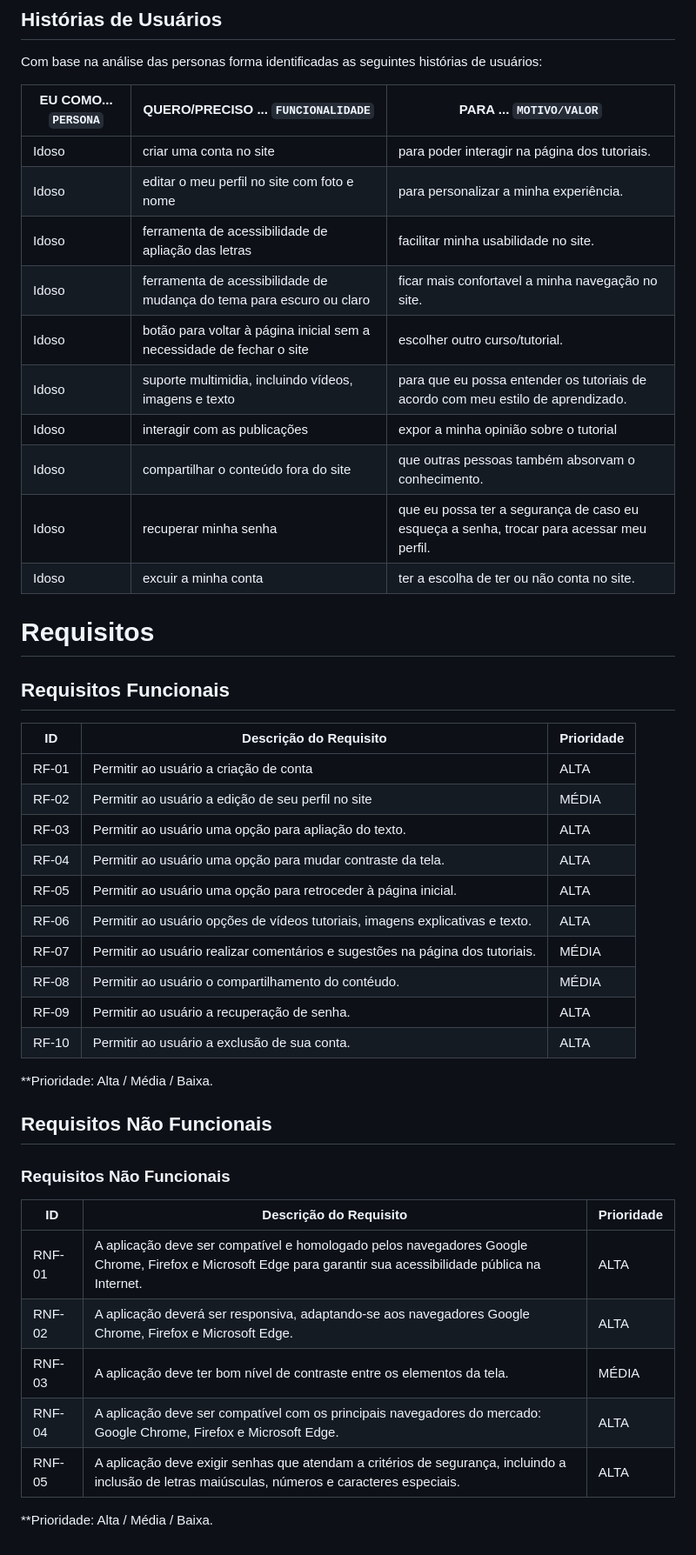
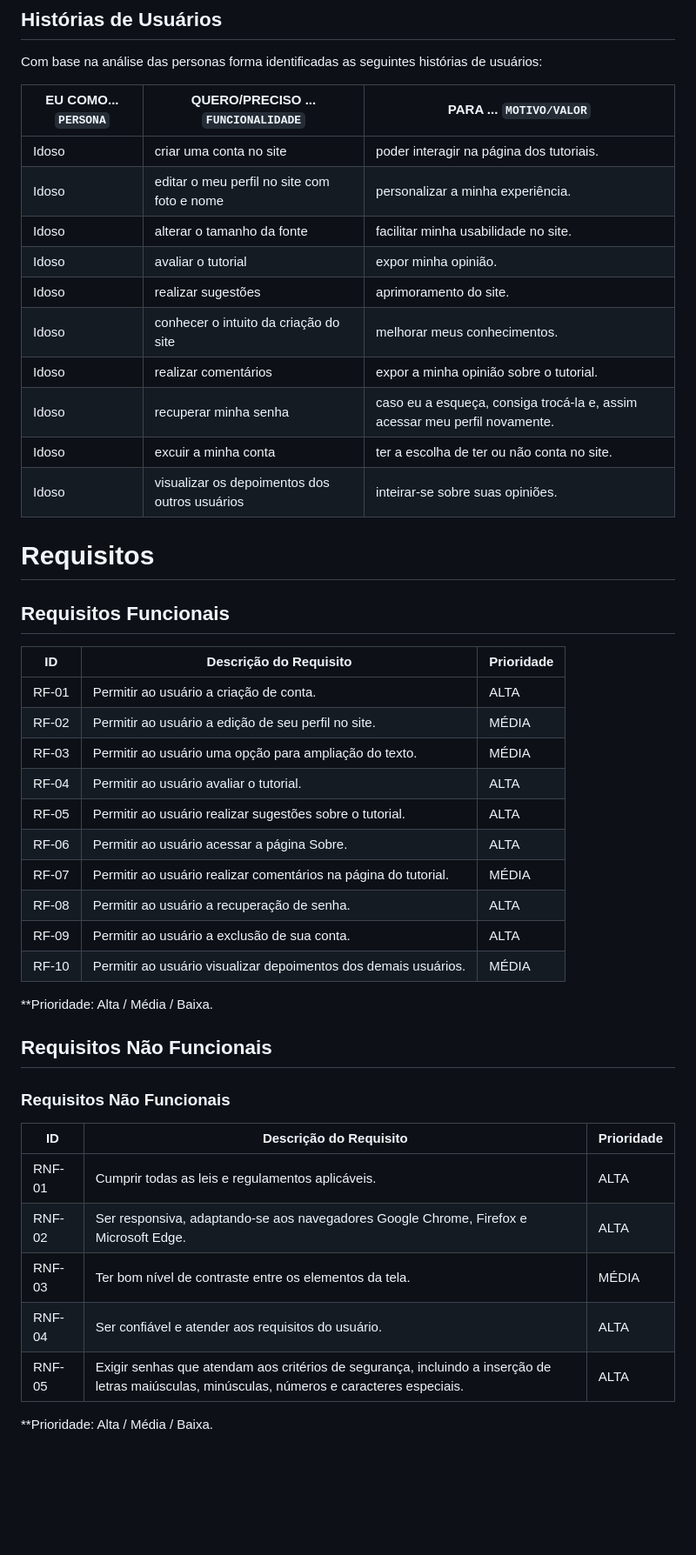
Before and after one commit to ICEI-PUC-Minas-PMV-ADS/Sabio_Guia, a Markdown page: docs/02-Especificação do Projeto.md, the part around the change. Shown: that part at 87% size. Drawn GitHub-style; blank space fills up the shorter version.

Commit message:
Update 02-Especificação do Projeto.md
Especificações

```diff
--- a/docs/02-Especificação do Projeto.md
+++ b/docs/02-Especificação do Projeto.md
@@ -31,16 +31,16 @@ Com base na análise das personas forma identificadas as seguintes histórias de
 
 |EU COMO... `PERSONA`| QUERO/PRECISO ... `FUNCIONALIDADE`                                             |PARA ... `MOTIVO/VALOR`                 |
 |--------------------|--------------------------------------------------------------------------------|----------------------------------------|
-|Idoso | criar uma conta no site | para poder interagir na página dos tutoriais. |
-|Idoso | editar o meu perfil no site com foto e nome | para personalizar a minha experiência. |
-|Idoso | ferramenta de acessibilidade de apliação das letras | facilitar minha usabilidade no site. |
-|Idoso | ferramenta de acessibilidade de mudança do tema para escuro ou claro  | ficar mais confortavel a minha navegação no site.  |
-|Idoso | botão para voltar à página inicial sem a necessidade de fechar o site  | escolher outro curso/tutorial. |
-|Idoso |  suporte multimidia, incluindo vídeos, imagens e texto | para que eu possa entender os tutoriais de acordo com meu estilo de aprendizado.  |
-|Idoso | interagir com as publicações | expor a minha opinião sobre o tutorial |
-|Idoso | compartilhar o conteúdo fora do site | que outras pessoas também absorvam o conhecimento. |
-|Idoso | recuperar minha senha | que eu possa ter a segurança de caso eu esqueça a senha, trocar para acessar meu perfil. |
+|Idoso | criar uma conta no site | poder interagir na página dos tutoriais. |
+|Idoso | editar o meu perfil no site com foto e nome | personalizar a minha experiência. |
+|Idoso | alterar o tamanho da fonte | facilitar minha usabilidade no site. |
+|Idoso | avaliar o tutorial  | expor minha opinião.  |
+|Idoso | realizar sugestões  | aprimoramento do site. |
+|Idoso | conhecer o intuito da criação do site | melhorar meus conhecimentos.  |
+|Idoso | realizar comentários | expor a minha opinião sobre o tutorial. |
+|Idoso | recuperar minha senha | caso eu a esqueça, consiga trocá-la e, assim acessar meu perfil novamente. |
 |Idoso | excuir a minha conta | ter a escolha de ter ou não conta no site. |
+|Idoso | visualizar os depoimentos dos outros usuários | inteirar-se sobre suas opiniões. |
 
 # Requisitos
 
@@ -48,16 +48,16 @@ Com base na análise das personas forma identificadas as seguintes histórias de
 
 |ID    | Descrição do Requisito  | Prioridade |
 |------|-----------------------------------------|----|
-|RF-01| Permitir ao usuário a criação de conta   | ALTA |
-|RF-02| Permitir ao usuário a edição de seu perfil no site   | MÉDIA |
-|RF-03| Permitir ao usuário uma opção para apliação do texto.   | ALTA |
-|RF-04| Permitir ao usuário uma opção para mudar contraste da tela.   | ALTA |
-|RF-05| Permitir ao usuário uma opção para retroceder à página inicial.    | ALTA |
-|RF-06| Permitir ao usuário opções de vídeos tutoriais, imagens explicativas e texto.   | ALTA |
-|RF-07| Permitir ao usuário realizar comentários e sugestões na página dos tutoriais.  | MÉDIA |
-|RF-08| Permitir ao usuário o compartilhamento do contéudo.    | MÉDIA |
-|RF-09| Permitir ao usuário a recuperação de senha.   | ALTA |
-|RF-10| Permitir ao usuário a exclusão de sua conta.   | ALTA |
+|RF-01| Permitir ao usuário a criação de conta.   | ALTA |
+|RF-02| Permitir ao usuário a edição de seu perfil no site.  | MÉDIA |
+|RF-03| Permitir ao usuário uma opção para ampliação do texto.   | MÉDIA |
+|RF-04| Permitir ao usuário avaliar o tutorial.   | ALTA |
+|RF-05| Permitir ao usuário realizar sugestões sobre o tutorial.   | ALTA |
+|RF-06| Permitir ao usuário acessar a página Sobre.   | ALTA |
+|RF-07| Permitir ao usuário realizar comentários na página do tutorial.  | MÉDIA |
+|RF-08| Permitir ao usuário a recuperação de senha.   | ALTA |
+|RF-09| Permitir ao usuário a exclusão de sua conta.   | ALTA |
+|RF-10| Permitir ao usuário visualizar depoimentos dos demais usuários.    | MÉDIA |
 
 **Prioridade: Alta / Média / Baixa.
 
@@ -67,11 +67,11 @@ Com base na análise das personas forma identificadas as seguintes histórias de
 
 |ID     | Descrição do Requisito  |Prioridade |
 |-------|-------------------------|----|
-|RNF-01| A aplicação deve ser compatível e homologado pelos navegadores Google Chrome, Firefox e Microsoft Edge para garantir sua acessibilidade pública na Internet.  | ALTA |
-|RNF-02| A aplicação deverá ser responsiva, adaptando-se aos navegadores Google Chrome, Firefox e Microsoft Edge.  | ALTA |
-|RNF-03| A aplicação deve ter bom nível de contraste entre os elementos da tela.  | MÉDIA |
-|RNF-04| A aplicação deve ser compatível com os principais navegadores do mercado: Google Chrome, Firefox e Microsoft Edge.  | ALTA |
-|RNF-05| A aplicação deve exigir senhas que atendam a critérios de segurança, incluindo a inclusão de letras maiúsculas, números e caracteres especiais.  | ALTA |
+|RNF-01| Cumprir todas as leis e regulamentos aplicáveis.  | ALTA |
+|RNF-02| Ser responsiva, adaptando-se aos navegadores Google Chrome, Firefox e Microsoft Edge.  | ALTA |
+|RNF-03| Ter bom nível de contraste entre os elementos da tela.  | MÉDIA |
+|RNF-04| Ser confiável e atender aos requisitos do usuário. | ALTA |
+|RNF-05| Exigir senhas que atendam aos critérios de segurança, incluindo a inserção de letras maiúsculas, minúsculas, números e caracteres especiais.  | ALTA |
 
 
 **Prioridade: Alta / Média / Baixa.
```
